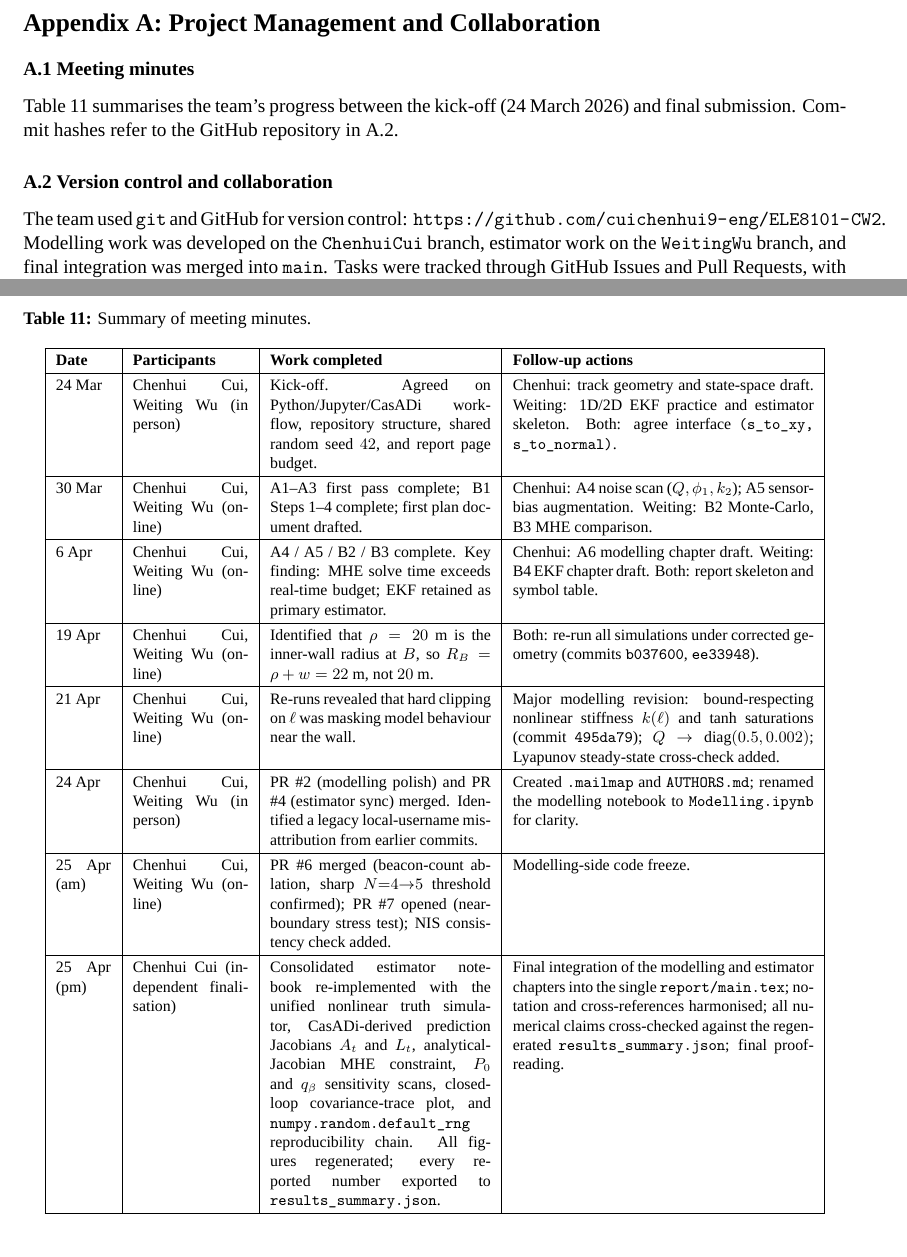
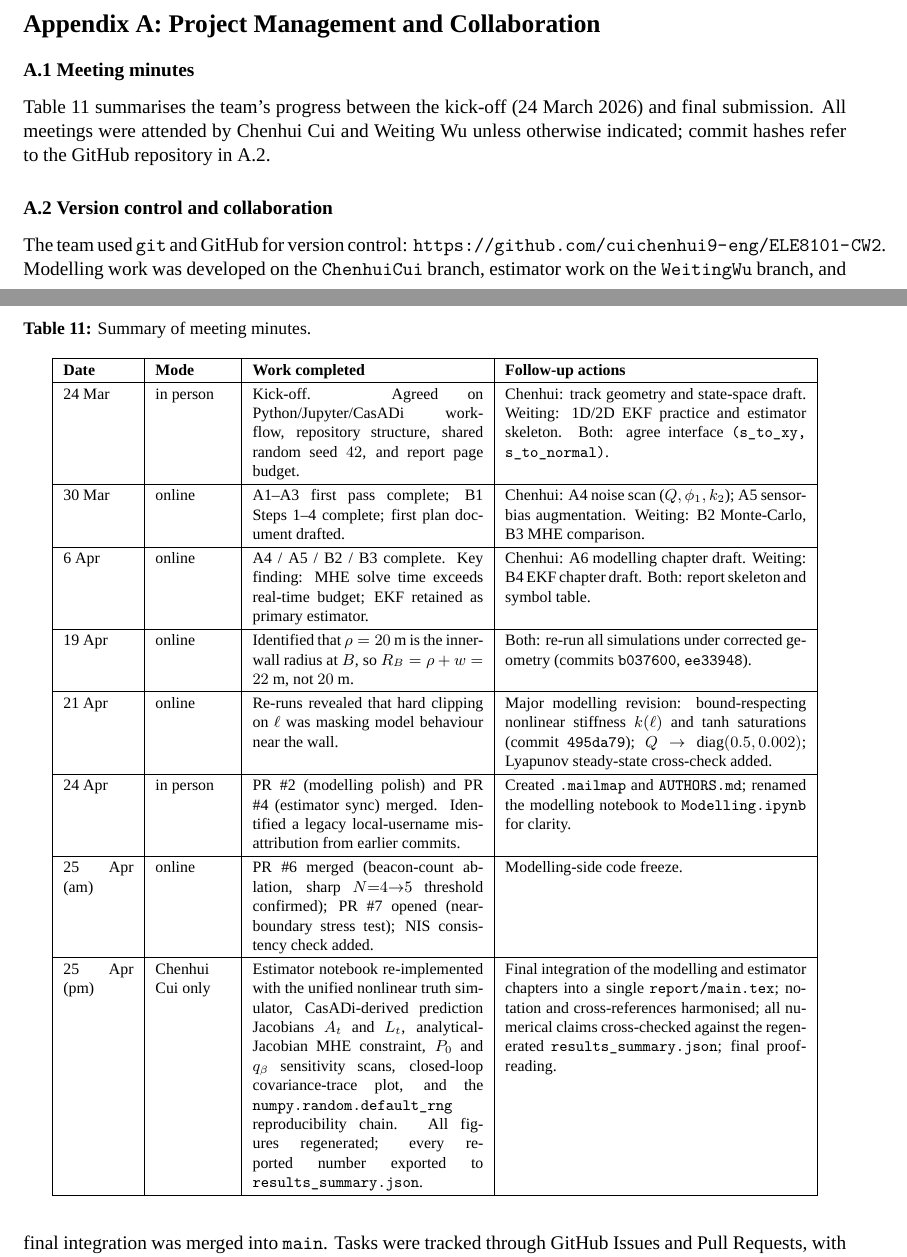
Before and after one commit to cuichenhui9-eng/ELE8101-CW2, a LaTeX paper (report/main.tex): two parts of pages 17 and 18 of 19, joined at a grey line, cut so that both start at the same text. Compiled offline with XeLaTeX; a missing font is replaced by an installed copy or a similar font.

Commit message:
Simplify meeting-minutes 'Mode' column to fix visual whitespace
The 'Participants' column repeated 'Chenhui Cui, Weiting Wu (online)'
on most rows, wrapping to multiple lines while the column itself was
narrower than the action / work columns -- this read as awkward
trailing whitespace in the rendered cell.

The column has been replaced by a 1.5 cm 'Mode' column with values
'in person', 'online', or 'Chenhui Cui only' (final-integration row);
a sentence above the table notes that all meetings were attended by
Chenhui Cui and Weiting Wu unless otherwise indicated, so the
participant information is preserved without per-row repetition.

```diff
--- a/report/main.tex
+++ b/report/main.tex
@@ -1355,47 +1355,48 @@ detectability was rewritten conservatively (Section~\ref{sec:bias}).
 \subsubsection*{A.1 Meeting minutes}
 
 Table~\ref{tab:minutes} summarises the team's progress between the
-kick-off (24 March 2026) and final submission. Commit hashes refer to
-the GitHub repository in~A.2.
+kick-off (24 March 2026) and final submission. All meetings were
+attended by Chenhui Cui and Weiting Wu unless otherwise indicated;
+commit hashes refer to the GitHub repository in~A.2.
 
 \begin{table}[!htbp]
 \centering
 \footnotesize
 \caption{Summary of meeting minutes.}
 \label{tab:minutes}
-\renewcommand{\arraystretch}{1.25}
-\begin{tabular}{|p{1.1cm}|p{2.3cm}|p{4.4cm}|p{6.0cm}|}
+\renewcommand{\arraystretch}{1.2}
+\begin{tabular}{|p{1.4cm}|p{1.5cm}|p{4.6cm}|p{6.0cm}|}
 \hline
-\textbf{Date} & \textbf{Participants} & \textbf{Work completed} &
+\textbf{Date} & \textbf{Mode} & \textbf{Work completed} &
 \textbf{Follow-up actions}\\
 \hline
-24 Mar & Chenhui Cui, Weiting Wu (in person) &
+24 Mar & in person &
 Kick-off. Agreed on Python/Jupyter/CasADi workflow, repository
 structure, shared random seed $42$, and report page budget. &
 Chenhui: track geometry and state-space draft.
 Weiting: 1D/2D EKF practice and estimator skeleton.
 Both: agree interface \texttt{(s\_to\_xy, s\_to\_normal)}.\\
 \hline
-30 Mar & Chenhui Cui, Weiting Wu (online) &
+30 Mar & online &
 A1--A3 first pass complete; B1 Steps~1--4 complete; first plan document
 drafted. &
 Chenhui: A4 noise scan ($Q,\phi_1,k_2$); A5 sensor-bias augmentation.
 Weiting: B2 Monte-Carlo, B3 MHE comparison.\\
 \hline
-6 Apr & Chenhui Cui, Weiting Wu (online) &
+6 Apr & online &
 A4 / A5 / B2 / B3 complete. Key finding: MHE solve time exceeds
 real-time budget; EKF retained as primary estimator. &
 Chenhui: A6 modelling chapter draft.
 Weiting: B4 EKF chapter draft.
 Both: report skeleton and symbol table.\\
 \hline
-19 Apr & Chenhui Cui, Weiting Wu (online) &
+19 Apr & online &
 Identified that $\rho=20$~m is the inner-wall radius at $B$, so
 $R_B=\rho+w=22$~m, not $20$~m. &
 Both: re-run all simulations under corrected geometry
 (commits \texttt{b037600}, \texttt{ee33948}).\\
 \hline
-21 Apr & Chenhui Cui, Weiting Wu (online) &
+21 Apr & online &
 Re-runs revealed that hard clipping on $\ell$ was masking model
 behaviour near the wall. &
 Major modelling revision: bound-respecting nonlinear stiffness
@@ -1403,28 +1404,28 @@ $k(\ell)$ and $\tanh$ saturations (commit \texttt{495da79});
 $Q\!\to\!\mathrm{diag}(0.5,0.002)$;
 Lyapunov steady-state cross-check added.\\
 \hline
-24 Apr & Chenhui Cui, Weiting Wu (in person) &
+24 Apr & in person &
 PR \#2 (modelling polish) and PR \#4 (estimator sync) merged.
 Identified a legacy local-username mis-attribution from earlier
 commits. &
 Created \texttt{.mailmap} and \texttt{AUTHORS.md}; renamed the
 modelling notebook to \texttt{Modelling.ipynb} for clarity.\\
 \hline
-25 Apr (am) & Chenhui Cui, Weiting Wu (online) &
+25 Apr (am) & online &
 PR \#6 merged (beacon-count ablation, sharp $N{=}4{\to}5$ threshold
 confirmed); PR \#7 opened (near-boundary stress test); NIS
 consistency check added. &
 Modelling-side code freeze.\\
 \hline
-25 Apr (pm) & Chenhui Cui (independent finalisation) &
-Consolidated estimator notebook re-implemented with the unified
-nonlinear truth simulator, CasADi-derived prediction Jacobians
-$A_t$ and $L_t$, analytical-Jacobian MHE constraint, $P_0$ and
-$q_\beta$ sensitivity scans, closed-loop covariance-trace plot, and
+25 Apr (pm) & Chenhui Cui only &
+Estimator notebook re-implemented with the unified nonlinear truth
+simulator, CasADi-derived prediction Jacobians $A_t$ and $L_t$,
+analytical-Jacobian MHE constraint, $P_0$ and $q_\beta$ sensitivity
+scans, closed-loop covariance-trace plot, and the
 \code{numpy.random.default\_rng} reproducibility chain. All figures
 regenerated; every reported number exported to
 \code{results\_summary.json}. &
-Final integration of the modelling and estimator chapters into the
+Final integration of the modelling and estimator chapters into a
 single \code{report/main.tex}; notation and cross-references
 harmonised; all numerical claims cross-checked against the
 regenerated \code{results\_summary.json}; final proofreading.\\
```
